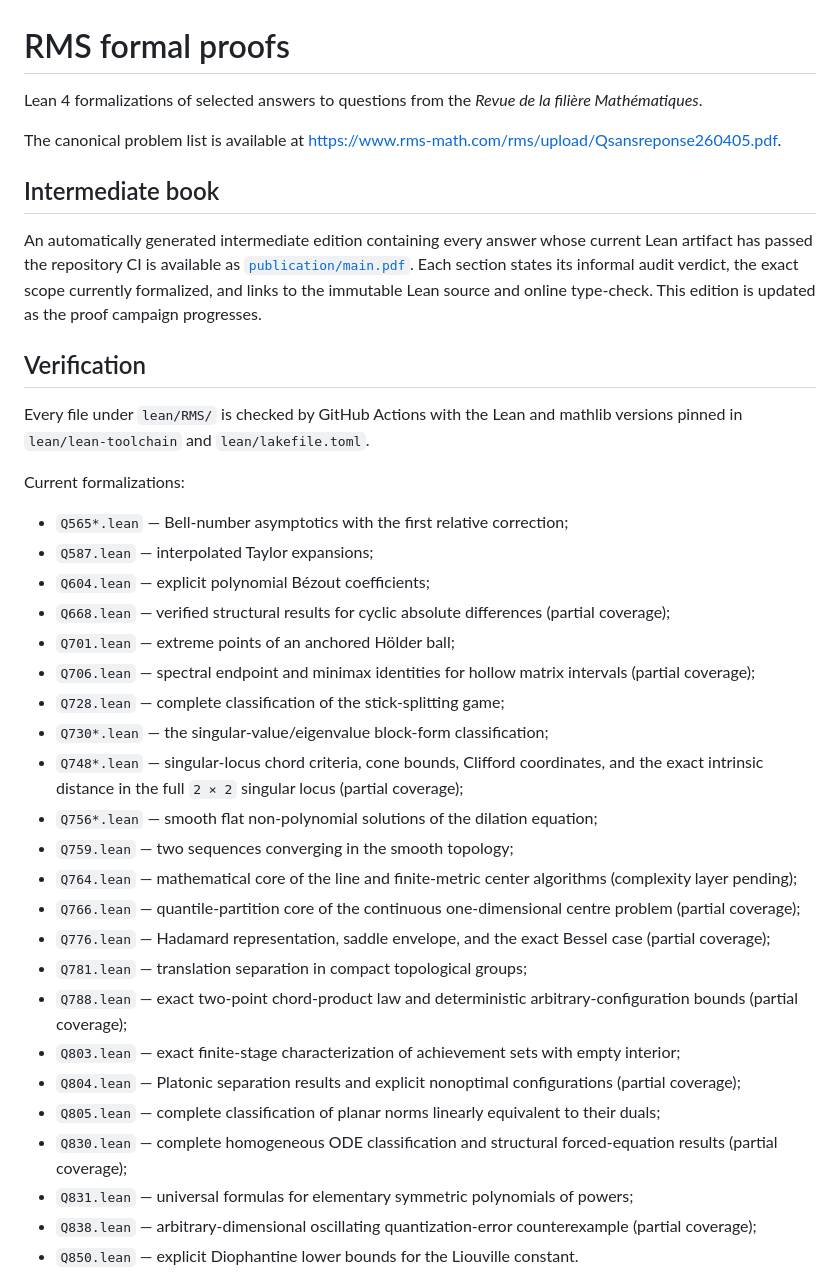
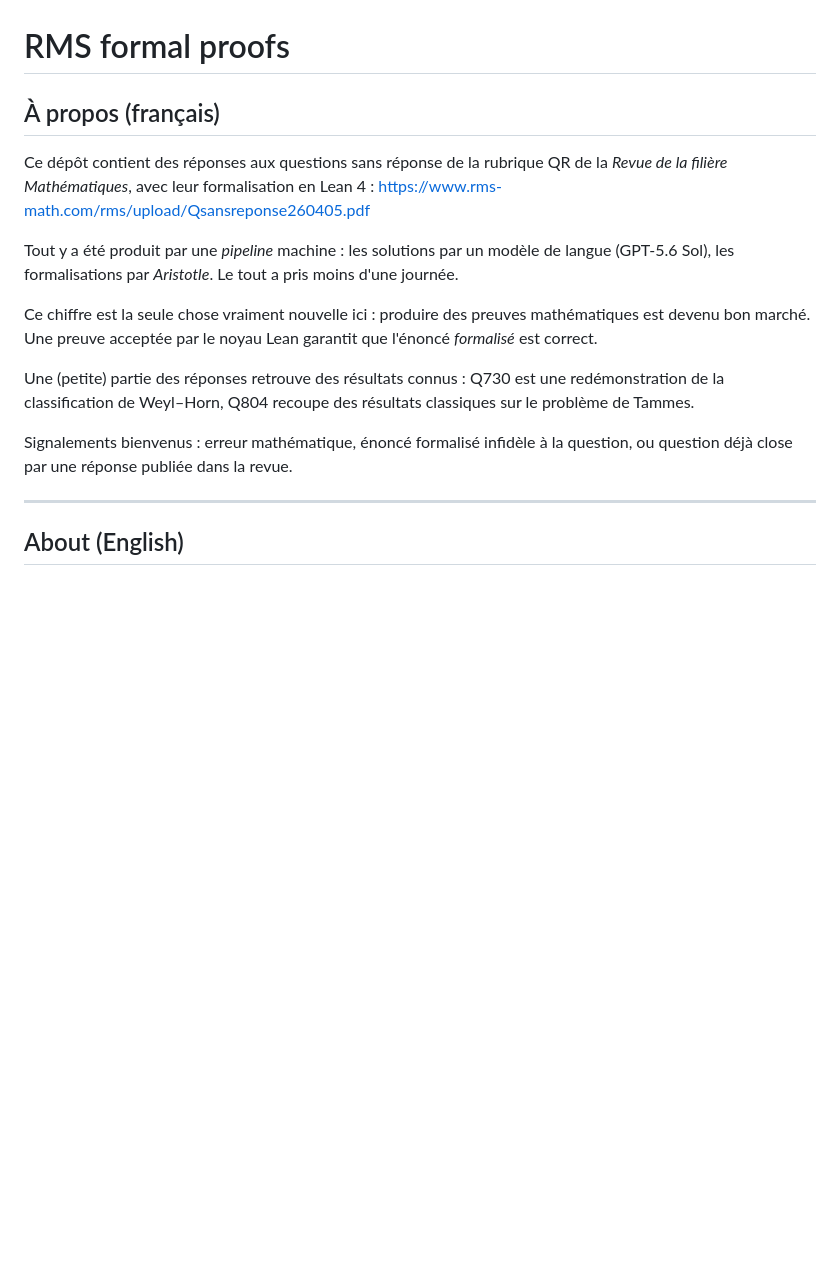
Before and after one commit to l-pommeret/rms-math-proofs, a Markdown page: README.md, the part around one of its changes. Drawn GitHub-style; blank space fills up the shorter version.

```diff
--- a/README.md
+++ b/README.md
@@ -1,45 +1,24 @@
 # RMS formal proofs
 
-Lean 4 formalizations of selected answers to questions from the *Revue de la filière Mathématiques*.
+## À propos (français)
 
-The canonical problem list is available at <https://www.rms-math.com/rms/upload/Qsansreponse260405.pdf>.
+Ce dépôt contient des réponses aux questions sans réponse de la rubrique QR de la
+*Revue de la filière Mathématiques*, avec leur formalisation en Lean 4 : <https://www.rms-math.com/rms/upload/Qsansreponse260405.pdf>
 
-## Intermediate book
+Tout y a été produit par une *pipeline* machine : les solutions par un modèle de
+langue (GPT-5.6 Sol), les formalisations par *Aristotle*. Le tout a pris moins d'une journée.
 
-An automatically generated intermediate edition containing every answer whose
-current Lean artifact has passed the repository CI is available as
-[`publication/main.pdf`](publication/main.pdf). Each section states its informal
-audit verdict, the exact scope currently formalized, and links to the immutable
-Lean source and online type-check. This edition is updated as the proof campaign
-progresses.
+Ce chiffre est la seule chose vraiment nouvelle ici : produire des preuves mathématiques est devenu bon marché. Une preuve acceptée par
+le noyau Lean garantit que l'énoncé *formalisé* est correct.
 
-## Verification
+Une (petite) partie des réponses retrouve des résultats connus :
+Q730 est une redémonstration de la classification de Weyl–Horn, Q804 recoupe des résultats
+classiques sur le problème de Tammes.
 
-Every file under `lean/RMS/` is checked by GitHub Actions with the Lean and mathlib versions pinned in `lean/lean-toolchain` and `lean/lakefile.toml`.
+Signalements bienvenus : erreur mathématique, énoncé formalisé infidèle à la question, ou
+question déjà close par une réponse publiée dans la revue.
 
-Current formalizations:
+---
 
-- `Q565*.lean` — Bell-number asymptotics with the first relative correction;
-- `Q587.lean` — interpolated Taylor expansions;
-- `Q604.lean` — explicit polynomial Bézout coefficients;
-- `Q668.lean` — verified structural results for cyclic absolute differences (partial coverage);
-- `Q701.lean` — extreme points of an anchored Hölder ball;
-- `Q706.lean` — spectral endpoint and minimax identities for hollow matrix intervals (partial coverage);
-- `Q728.lean` — complete classification of the stick-splitting game;
-- `Q730*.lean` — the singular-value/eigenvalue block-form classification;
-- `Q748*.lean` — singular-locus chord criteria, cone bounds, Clifford coordinates, and the exact intrinsic distance in the full `2 × 2` singular locus (partial coverage);
-- `Q756*.lean` — smooth flat non-polynomial solutions of the dilation equation;
-- `Q759.lean` — two sequences converging in the smooth topology;
-- `Q764.lean` — mathematical core of the line and finite-metric center algorithms (complexity layer pending);
-- `Q766.lean` — quantile-partition core of the continuous one-dimensional centre problem (partial coverage);
-- `Q776.lean` — Hadamard representation, saddle envelope, and the exact Bessel case (partial coverage);
-- `Q781.lean` — translation separation in compact topological groups;
-- `Q788.lean` — exact two-point chord-product law and deterministic arbitrary-configuration bounds (partial coverage);
-- `Q803.lean` — exact finite-stage characterization of achievement sets with empty interior;
-- `Q804.lean` — Platonic separation results and explicit nonoptimal configurations (partial coverage);
-- `Q805.lean` — complete classification of planar norms linearly equivalent to their duals;
-- `Q830.lean` — complete homogeneous ODE classification and structural forced-equation results (partial coverage);
-- `Q831.lean` — universal formulas for elementary symmetric polynomials of powers;
-- `Q838.lean` — arbitrary-dimensional oscillating quantization-error counterexample (partial coverage);
-- `Q850.lean` — explicit Diophantine lower bounds for the Liouville constant.
+## About (English)
 
```
Also changed, not shown: other parts of README.md (+62 -1 lines).
